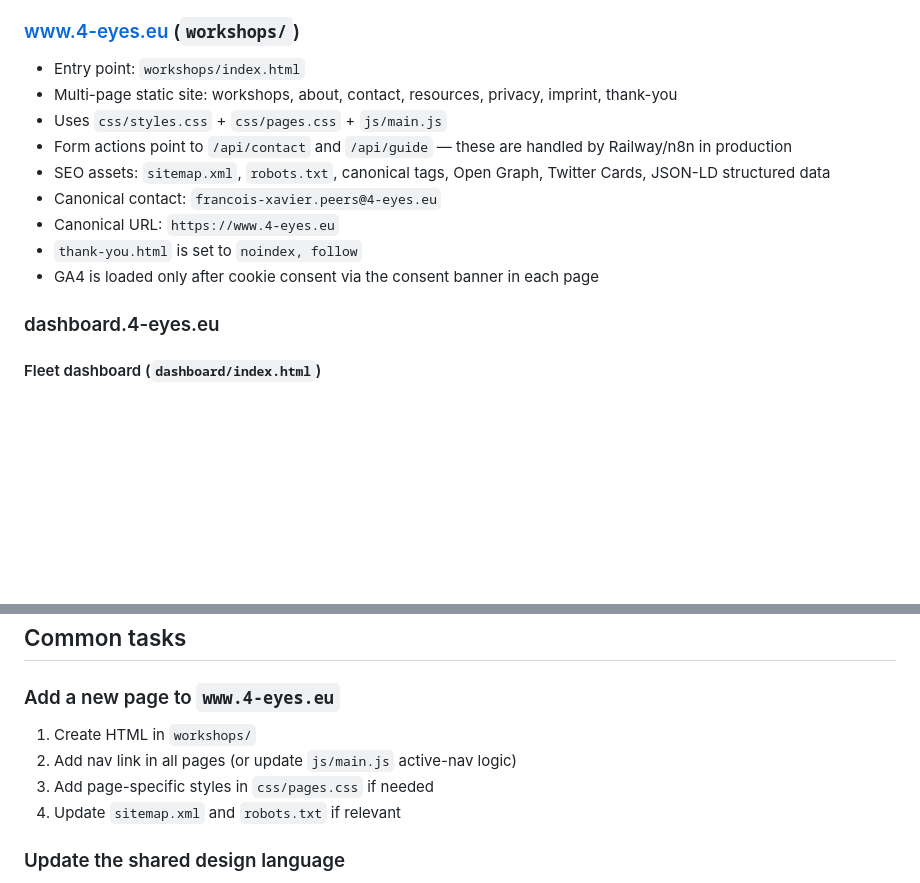
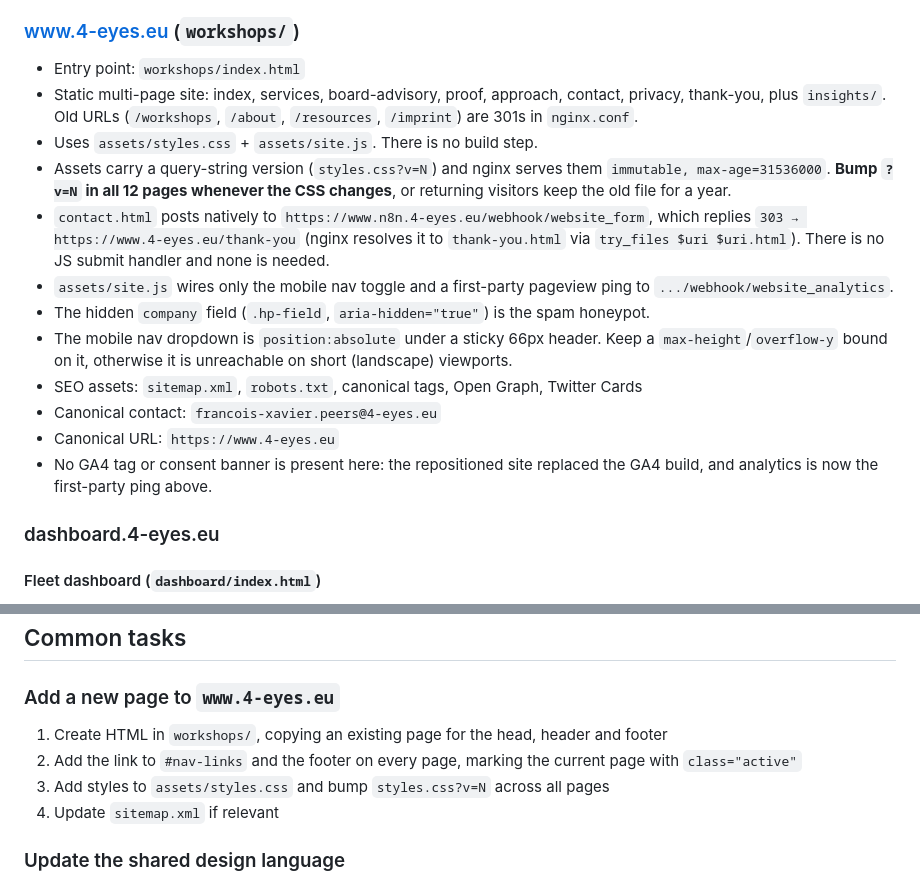
Before and after one commit to FXP-n8n/nginx-OJpi, a Markdown page: CLAUDE.md, 2 parts joined by grey strips. GitHub-like rendering; blank space fills up the shorter version.

Commit message:
docs(claude): correct the workshops/ section against the live site
The www.4-eyes.eu notes described the pre-repositioning build:

- `css/styles.css` + `css/pages.css` + `js/main.js` do not exist; the site
  uses `assets/styles.css` + `assets/site.js` with no build step.
- Form actions do not point at `/api/contact` or `/api/guide`. contact.html
  posts to the n8n webhook, which replies 303 to /thank-you.
- GA4 and a consent banner are not present anywhere in workshops/; the
  repositioned site replaced the GA4 build and analytics is now a first-party
  ping from site.js.
- thank-you.html has no robots meta and nginx sends no X-Robots-Tag, so the
  "noindex, follow" claim is not true of the current build.

Also records the two things that caused the last two production fixes: assets
are immutable for a year, so `?v=N` must be bumped whenever the CSS changes;
and the mobile dropdown sits under a sticky header, so it needs a max-height
bound to stay reachable on short viewports. Fixes the "add a new page"
checklist to match.

```diff
--- a/CLAUDE.md
+++ b/CLAUDE.md
@@ -32,14 +32,17 @@ The `website-monitor/` directory is mounted at `/usr/share/nginx/dashboard/monit
 ### www.4-eyes.eu (`workshops/`)
 
 - Entry point: `workshops/index.html`
-- Multi-page static site: workshops, about, contact, resources, privacy, imprint, thank-you
-- Uses `css/styles.css` + `css/pages.css` + `js/main.js`
-- Form actions point to `/api/contact` and `/api/guide` — these are handled by Railway/n8n in production
-- SEO assets: `sitemap.xml`, `robots.txt`, canonical tags, Open Graph, Twitter Cards, JSON-LD structured data
+- Static multi-page site: index, services, board-advisory, proof, approach, contact, privacy, thank-you, plus `insights/`. Old URLs (`/workshops`, `/about`, `/resources`, `/imprint`) are 301s in `nginx.conf`.
+- Uses `assets/styles.css` + `assets/site.js`. There is no build step.
+- Assets carry a query-string version (`styles.css?v=N`) and nginx serves them `immutable, max-age=31536000`. **Bump `?v=N` in all 12 pages whenever the CSS changes**, or returning visitors keep the old file for a year.
+- `contact.html` posts natively to `https://www.n8n.4-eyes.eu/webhook/website_form`, which replies `303 → https://www.4-eyes.eu/thank-you` (nginx resolves it to `thank-you.html` via `try_files $uri $uri.html`). There is no JS submit handler and none is needed.
+- `assets/site.js` wires only the mobile nav toggle and a first-party pageview ping to `.../webhook/website_analytics`.
+- The hidden `company` field (`.hp-field`, `aria-hidden="true"`) is the spam honeypot.
+- The mobile nav dropdown is `position:absolute` under a sticky 66px header. Keep a `max-height`/`overflow-y` bound on it, otherwise it is unreachable on short (landscape) viewports.
+- SEO assets: `sitemap.xml`, `robots.txt`, canonical tags, Open Graph, Twitter Cards
 - Canonical contact: `francois-xavier.peers@4-eyes.eu`
 - Canonical URL: `https://www.4-eyes.eu`
-- `thank-you.html` is set to `noindex, follow`
-- GA4 is loaded only after cookie consent via the consent banner in each page
+- No GA4 tag or consent banner is present here: the repositioned site replaced the GA4 build, and analytics is now the first-party ping above.
 
 ### dashboard.4-eyes.eu
 
@@ -69,10 +72,10 @@ The `website-monitor/` directory is mounted at `/usr/share/nginx/dashboard/monit
 
 ### Add a new page to `www.4-eyes.eu`
 
-1. Create HTML in `workshops/`
-2. Add nav link in all pages (or update `js/main.js` active-nav logic)
-3. Add page-specific styles in `css/pages.css` if needed
-4. Update `sitemap.xml` and `robots.txt` if relevant
+1. Create HTML in `workshops/`, copying an existing page for the head, header and footer
+2. Add the link to `#nav-links` and the footer on every page, marking the current page with `class="active"`
+3. Add styles to `assets/styles.css` and bump `styles.css?v=N` across all pages
+4. Update `sitemap.xml` if relevant
 
 ### Update the shared design language
 
```
